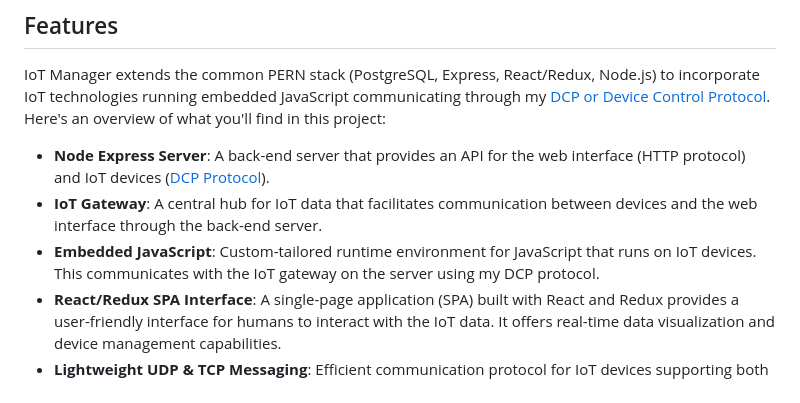
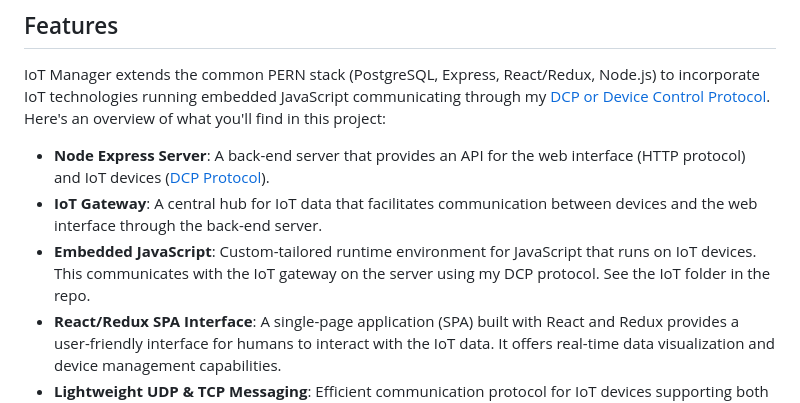
Before and after one commit to chrisallenarmbruster/iot-manager, a Markdown page: README.md, the part around the change. Rendered like a GitHub page.

```diff
--- a/README.md
+++ b/README.md
@@ -14,7 +14,7 @@ IoT Manager extends the common PERN stack (PostgreSQL, Express, React/Redux, Nod
 
 - **Node Express Server**: A back-end server that provides an API for the web interface (HTTP protocol) and IoT devices ([DCP Protocol](https://dcp.rev4labs.com)).
 - **IoT Gateway**: A central hub for IoT data that facilitates communication between devices and the web interface through the back-end server.
-- **Embedded JavaScript**: Custom-tailored runtime environment for JavaScript that runs on IoT devices. This communicates with the IoT gateway on the server using my DCP protocol.
+- **Embedded JavaScript**: Custom-tailored runtime environment for JavaScript that runs on IoT devices. This communicates with the IoT gateway on the server using my DCP protocol.  See the IoT folder in the repo.
 - **React/Redux SPA Interface**: A single-page application (SPA) built with React and Redux provides a user-friendly interface for humans to interact with the IoT data. It offers real-time data visualization and device management capabilities.
 - **Lightweight UDP & TCP Messaging**: Efficient communication protocol for IoT devices supporting both UDP and TCP transport layers. UDP allows for broadcasting messages to an entire subnet.
 - **Real-time Data Streaming**: WebSocket support for real-time data streaming to web browsers.
```
